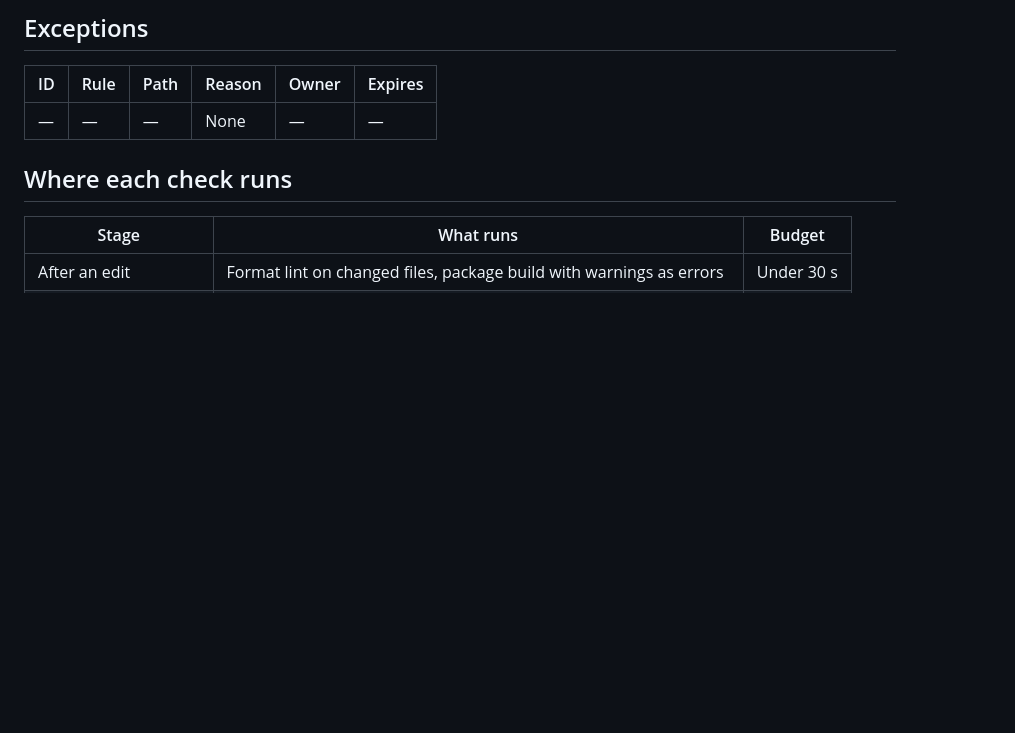
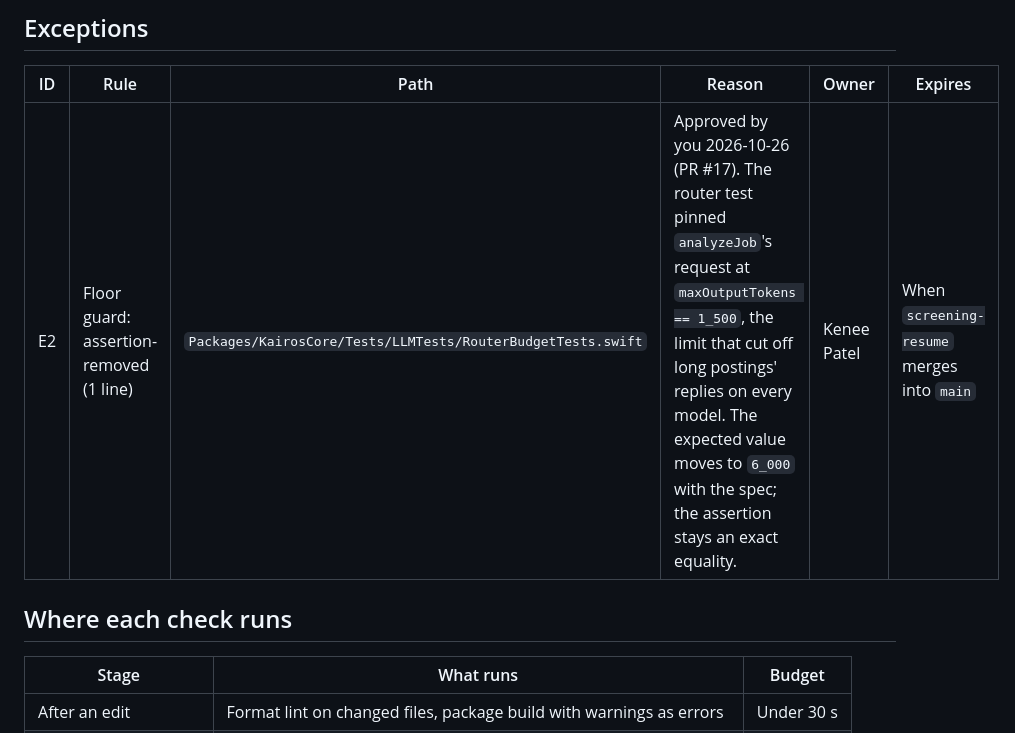
Before and after one commit to KeneePatel/kairos-mac, a Markdown page: CONSTRAINTS.md, the part around the change. Rendered like a GitHub page; blank space fills up the shorter version.

Commit message:
Record exception E2 for the analysis limit's pinned test
Approved by Kenee Patel on 2026-10-26 for PR #17: the router test's
expected maxOutputTokens for analyzeJob moves from 1,500 to 6,000 with
the spec. It expires when screening-resume merges into main.

```diff
--- a/CONSTRAINTS.md
+++ b/CONSTRAINTS.md
@@ -47,7 +47,7 @@ Every row names the command that produces its verdict. Gitleaks is the external
 
 | ID | Rule | Path | Reason | Owner | Expires |
 |----|------|------|--------|-------|---------|
-| — | — | — | None | — | — |
+| E2 | Floor guard: assertion-removed (1 line) | `Packages/KairosCore/Tests/LLMTests/RouterBudgetTests.swift` | Approved by you 2026-10-26 (PR #17). The router test pinned `analyzeJob`'s request at `maxOutputTokens == 1_500`, the limit that cut off long postings' replies on every model. The expected value moves to `6_000` with the spec; the assertion stays an exact equality. | Kenee Patel | When `screening-resume` merges into `main` |
 
 ## Where each check runs
 
```
